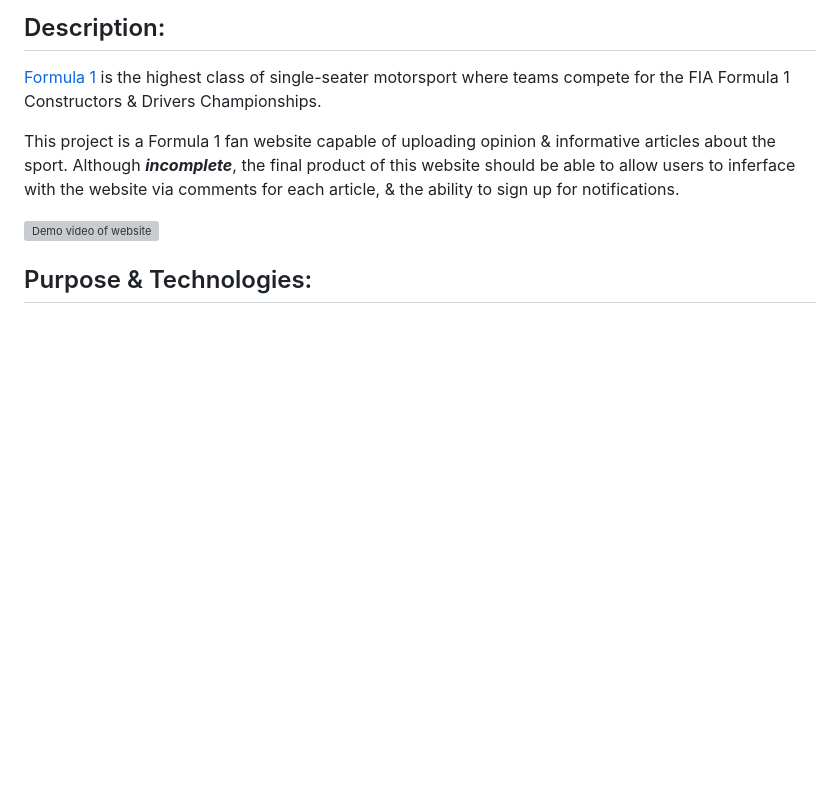
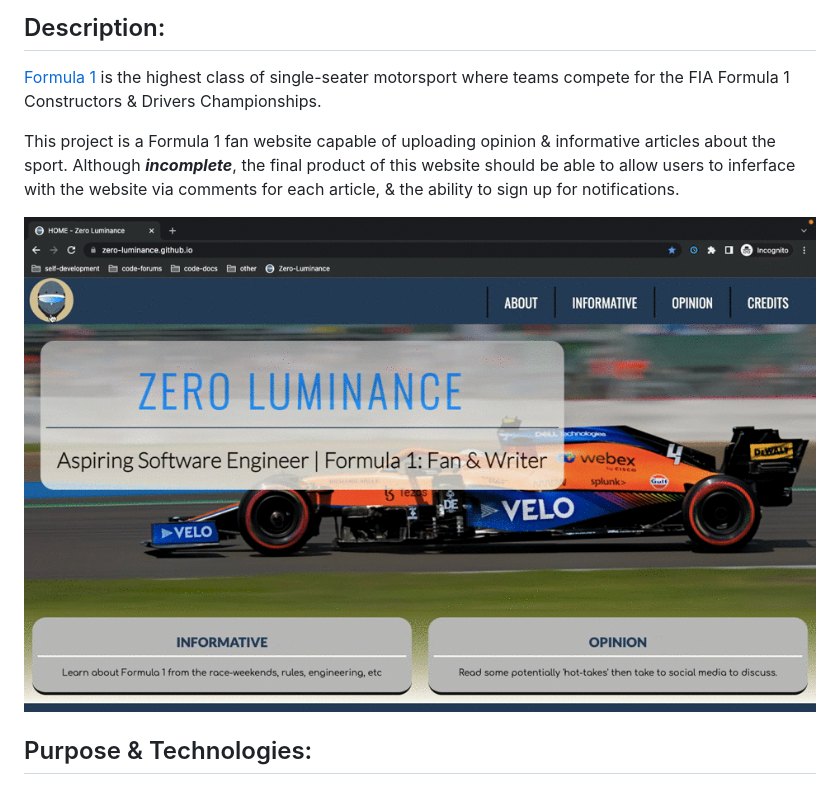
Before and after one commit to Zero-Luminance/zero-luminance-f1, a Markdown page: README.md, the part around the change printed below. Drawn GitHub-style; pictures changed too: assets/readme-media/home-page-showcase.gif (added); blank space fills up the shorter version; grey boxes are pictures that could not be loaded.

Commit message:
Added new demo gifs & included them in README.md.

```diff
--- a/README.md
+++ b/README.md
@@ -16,7 +16,7 @@
 
 This project is a Formula 1 fan website capable of uploading opinion & informative articles about the sport. Although ***incomplete***, the final product of this website should be able to allow users to inferface with the website via comments for each article, & the ability to sign up for notifications.
 
-![Demo video of website](assets/readme-media/website-showcase.mp4)
+![Demo gif of website home page](assets/readme-media/home-page-showcase.gif)
 
 ## Purpose & Technologies:
 This website serves as my ***first public project*** in software development & is aimed to provide an environment where I can continally come back to & implement new web development skills or technologies I have learned. Technologies currently used include:
```
Also changed, not shown: other parts of README.md (+4 -0 lines), 2 other files.
